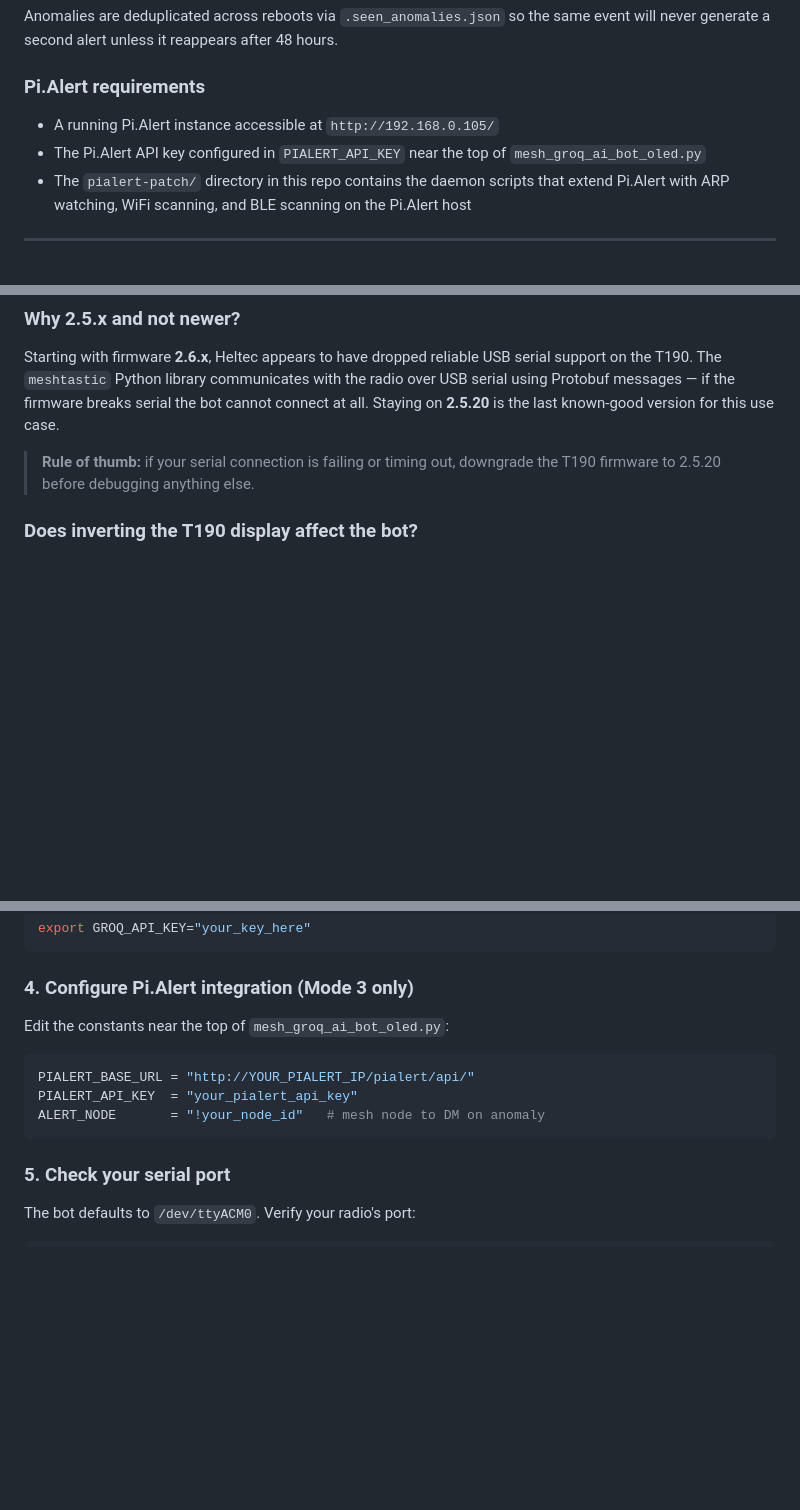
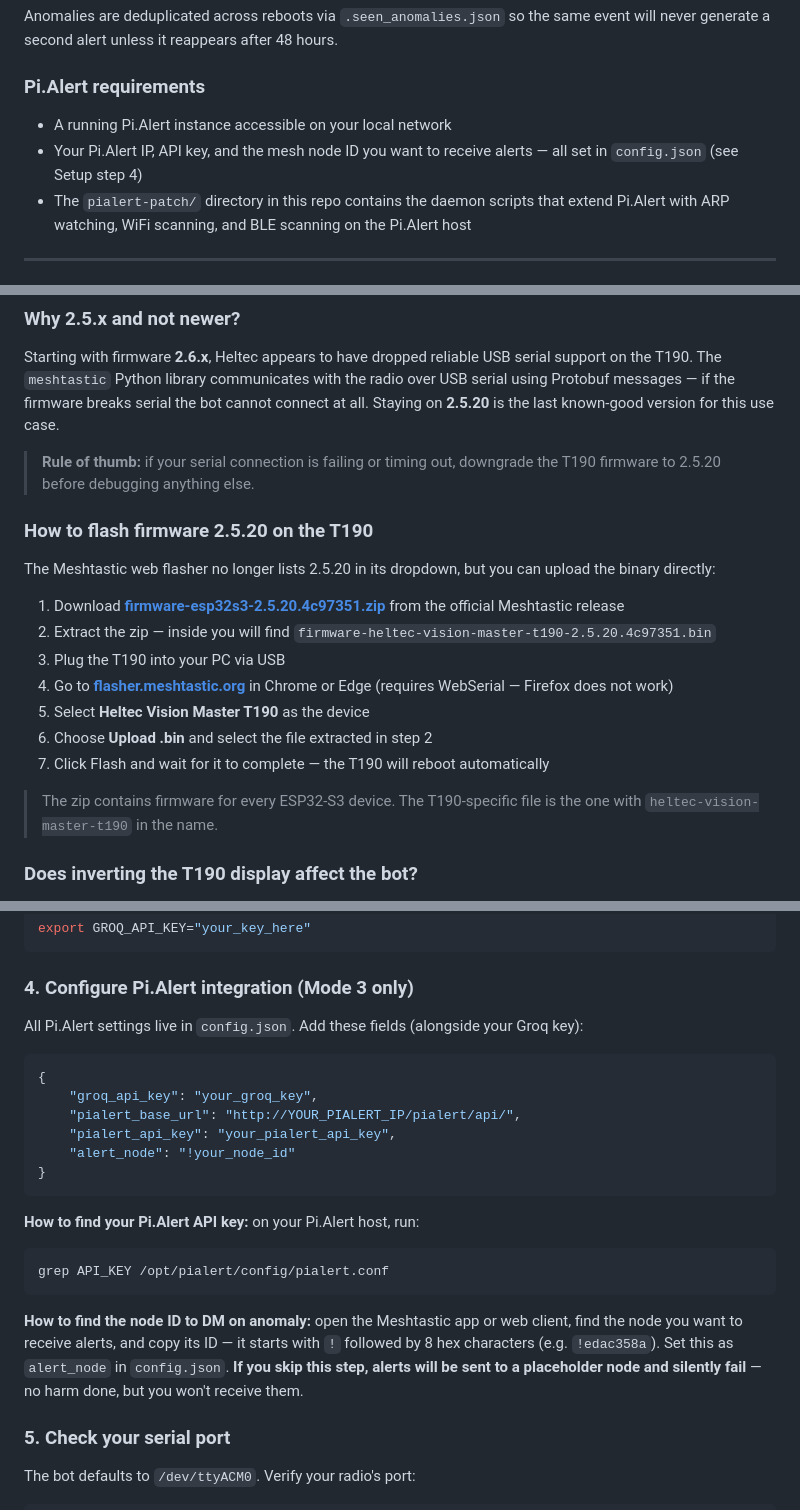
Before and after one commit to Coreymillia/RaspyMeshBot2.0, a Markdown page: README.md, 3 parts joined by grey strips. GitHub-like rendering; blank space fills up the shorter version.

Commit message:
docs: add T190 firmware flashing guide and config.json setup instructions
- Add step-by-step web flasher guide for firmware 2.5.20 with direct
  link to the correct .bin inside firmware-esp32s3-2.5.20.4c97351.zip
- Fix Pi.Alert config section to reference config.json (not source file)
- Add alert_node setup instructions with warning that it must be changed
  from the default placeholder to receive anomaly DMs
- Fix Pi.Alert requirements section to remove hardcoded IP

Co-authored-by: Copilot <223556219+Copilot@users.noreply.github.com>

````diff
--- a/README.md
+++ b/README.md
@@ -97,8 +97,8 @@ Anomalies are deduplicated across reboots via `.seen_anomalies.json` so the same
 
 ### Pi.Alert requirements
 
-- A running Pi.Alert instance accessible at `http://192.168.0.105/`
-- The Pi.Alert API key configured in `PIALERT_API_KEY` near the top of `mesh_groq_ai_bot_oled.py`
+- A running Pi.Alert instance accessible on your local network
+- Your Pi.Alert IP, API key, and the mesh node ID you want to receive alerts — all set in `config.json` (see Setup step 4)
 - The `pialert-patch/` directory in this repo contains the daemon scripts that extend Pi.Alert with ARP watching, WiFi scanning, and BLE scanning on the Pi.Alert host
 
 ---
@@ -121,6 +121,20 @@ Anomalies are deduplicated across reboots via `.seen_anomalies.json` so the same
 Starting with firmware **2.6.x**, Heltec appears to have dropped reliable USB serial support on the T190. The `meshtastic` Python library communicates with the radio over USB serial using Protobuf messages — if the firmware breaks serial the bot cannot connect at all. Staying on **2.5.20** is the last known-good version for this use case.
 
 > **Rule of thumb:** if your serial connection is failing or timing out, downgrade the T190 firmware to 2.5.20 before debugging anything else.
+
+### How to flash firmware 2.5.20 on the T190
+
+The Meshtastic web flasher no longer lists 2.5.20 in its dropdown, but you can upload the binary directly:
+
+1. Download **[firmware-esp32s3-2.5.20.4c97351.zip](https://github.com/meshtastic/firmware/releases/download/v2.5.20.4c97351/firmware-esp32s3-2.5.20.4c97351.zip)** from the official Meshtastic release
+2. Extract the zip — inside you will find `firmware-heltec-vision-master-t190-2.5.20.4c97351.bin`
+3. Plug the T190 into your PC via USB
+4. Go to **[flasher.meshtastic.org](https://flasher.meshtastic.org)** in Chrome or Edge (requires WebSerial — Firefox does not work)
+5. Select **Heltec Vision Master T190** as the device
+6. Choose **Upload .bin** and select the file extracted in step 2
+7. Click Flash and wait for it to complete — the T190 will reboot automatically
+
+> The zip contains firmware for every ESP32-S3 device. The T190-specific file is the one with `heltec-vision-master-t190` in the name.
 
 ### Does inverting the T190 display affect the bot?
 
@@ -182,13 +196,23 @@ export GROQ_API_KEY="your_key_here"
 
 ### 4. Configure Pi.Alert integration (Mode 3 only)
 
-Edit the constants near the top of `mesh_groq_ai_bot_oled.py`:
+All Pi.Alert settings live in `config.json`. Add these fields (alongside your Groq key):
 
-```python
-PIALERT_BASE_URL = "http://YOUR_PIALERT_IP/pialert/api/"
-PIALERT_API_KEY  = "your_pialert_api_key"
-ALERT_NODE       = "!your_node_id"   # mesh node to DM on anomaly
+```json
+{
+    "groq_api_key": "your_groq_key",
+    "pialert_base_url": "http://YOUR_PIALERT_IP/pialert/api/",
+    "pialert_api_key": "your_pialert_api_key",
+    "alert_node": "!your_node_id"
+}
 ```
+
+**How to find your Pi.Alert API key:** on your Pi.Alert host, run:
+```bash
+grep API_KEY /opt/pialert/config/pialert.conf
+```
+
+**How to find the node ID to DM on anomaly:** open the Meshtastic app or web client, find the node you want to receive alerts, and copy its ID — it starts with `!` followed by 8 hex characters (e.g. `!edac358a`). Set this as `alert_node` in `config.json`. **If you skip this step, alerts will be sent to a placeholder node and silently fail** — no harm done, but you won't receive them.
 
 ### 5. Check your serial port
 
````
